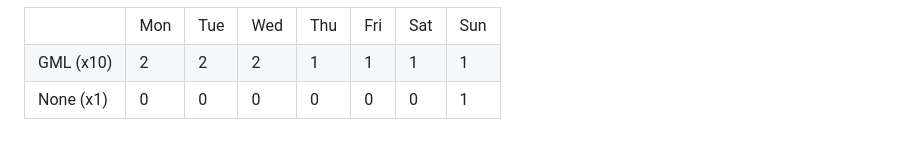
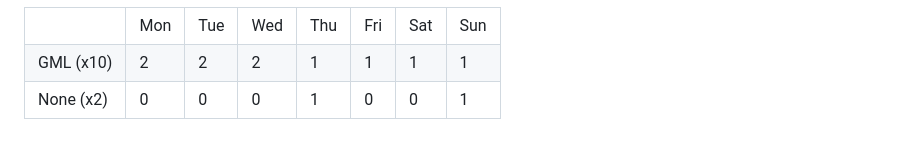
Before and after one commit to SalticHash/SalticHash, a Markdown page: README.md, the part around the change. GitHub-like rendering.

Commit message:
NONE: Increment use count

```diff
--- a/README.md
+++ b/README.md
@@ -70,11 +70,11 @@
             <td>1</td>
         </tr>
         <tr>
-            <td>None (x1)</td>
+            <td>None (x2)</td>
             <td>0</td>
             <td>0</td>
             <td>0</td>
-            <td>0</td>
+            <td>1</td>
             <td>0</td>
             <td>0</td>
             <td>1</td>
```
